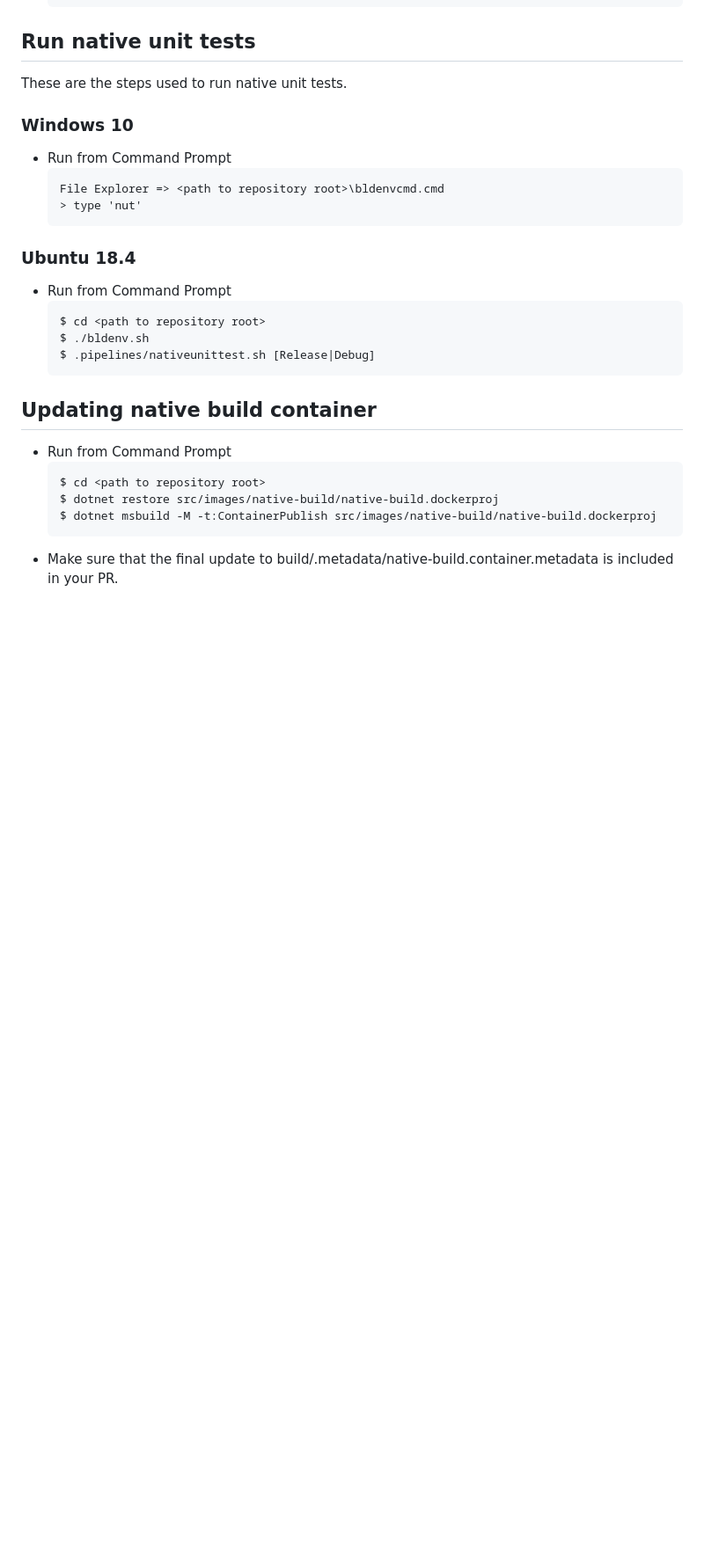
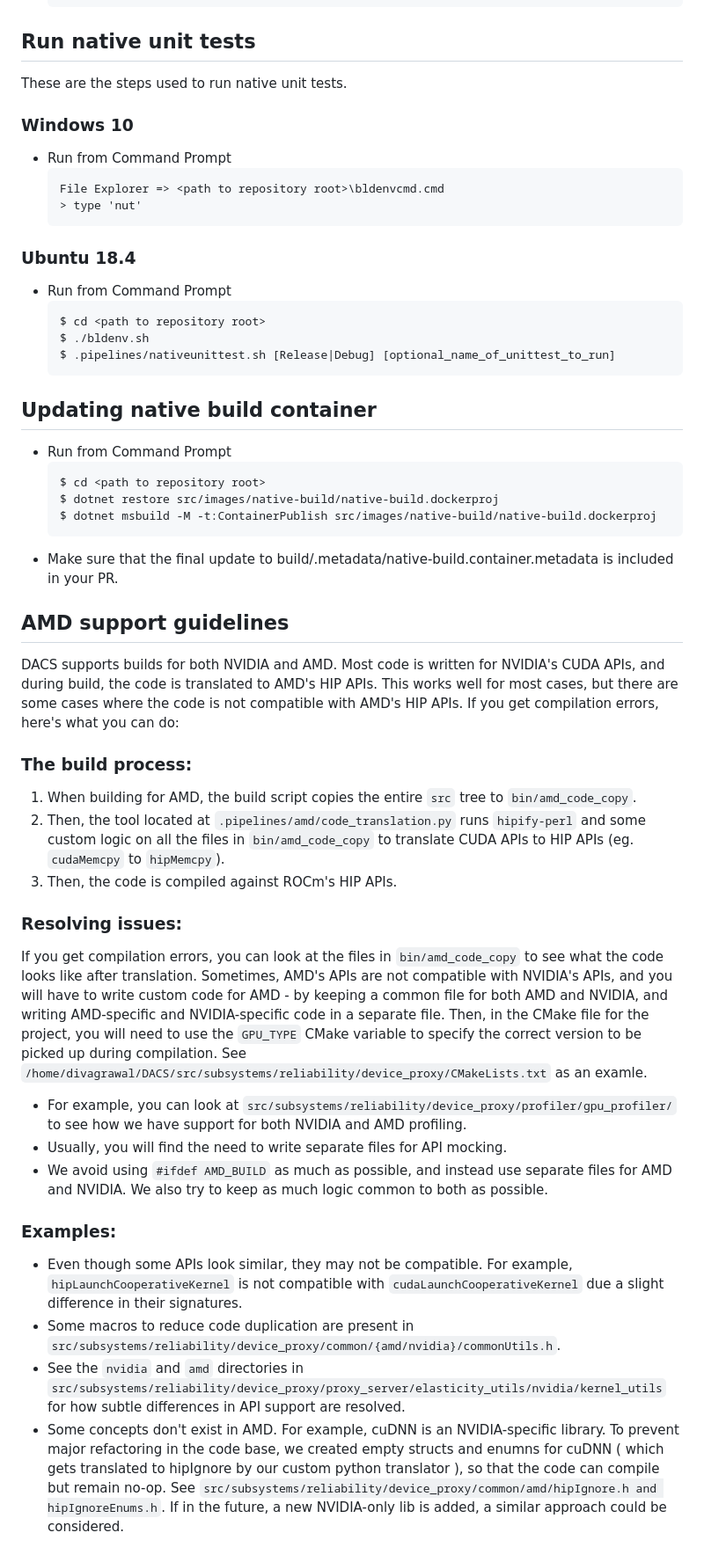
Before and after one commit to Azure/dacs, a Markdown page: README.md, the part around the change printed below. Shown: that part at 88% size. Drawn GitHub-style; blank space fills up the shorter version.

Commit message:
Update README.md with AMD compilation guide.
- Add details about AMD compilation.
- Remove outdated setup instructions, and point to the Wiki.

````diff
--- a/README.md
+++ b/README.md
@@ -149,7 +150,7 @@ These are the steps used to run native unit tests.
     ```
    $ cd <path to repository root>
    $ ./bldenv.sh
-   $ .pipelines/nativeunittest.sh [Release|Debug]
+   $ .pipelines/nativeunittest.sh [Release|Debug] [optional_name_of_unittest_to_run]
    ```
 
 ## Updating native build container
@@ -161,3 +162,42 @@ These are the steps used to run native unit tests.
    $ dotnet msbuild -M -t:ContainerPublish src/images/native-build/native-build.dockerproj
    ```
 - Make sure that the final update to build/.metadata/native-build.container.metadata is included in your PR.
+
+
+## AMD support guidelines
+
+DACS supports builds for both NVIDIA and AMD. Most code is written for NVIDIA's CUDA APIs,
+and during build, the code is translated to AMD's HIP APIs.
+This works well for most cases, but there are some cases where the code is not compatible with AMD's HIP APIs.
+If you get compilation errors, here's what you can do:
+
+### The build process:
+
+1. When building for AMD, the build script copies the entire `src` tree to `bin/amd_code_copy`.
+1. Then, the tool located at `.pipelines/amd/code_translation.py` runs `hipify-perl`
+   and some custom logic on all the files in `bin/amd_code_copy` to translate CUDA APIs to HIP APIs (eg. `cudaMemcpy` to `hipMemcpy`).
+1. Then, the code is compiled against ROCm's HIP APIs.
+
+### Resolving issues:
+
+If you get compilation errors, you can look at the files in `bin/amd_code_copy` to see what the code looks like after translation.
+Sometimes, AMD's APIs are not compatible with NVIDIA's APIs, and you will have to write custom code for AMD - by keeping a common
+file for both AMD and NVIDIA, and writing AMD-specific and NVIDIA-specific code in a separate file. Then, in the CMake file for the project,
+you will need to use the `GPU_TYPE` CMake variable to specify the correct version to be picked up during compilation. See `/home/divagrawal/DACS/src/subsystems/reliability/device_proxy/CMakeLists.txt` as an examle.
+
+- For example, you can look at `src/subsystems/reliability/device_proxy/profiler/gpu_profiler/` to see how we have support for both NVIDIA
+  and AMD profiling.
+- Usually, you will find the need to write separate files for API mocking.
+- We avoid using `#ifdef AMD_BUILD` as much as possible, and instead use separate files for AMD and NVIDIA.
+  We also try to keep as much logic common to both as possible.
+
+### Examples:
+
+- Even though some APIs look similar, they may not be compatible. For example, `hipLaunchCooperativeKernel` is not compatible with
+  `cudaLaunchCooperativeKernel` due a slight difference in their signatures.
+- Some macros to reduce code duplication are present in `src/subsystems/reliability/device_proxy/common/{amd/nvidia}/commonUtils.h`.
+- See the `nvidia` and `amd` directories in `src/subsystems/reliability/device_proxy/proxy_server/elasticity_utils/nvidia/kernel_utils` for
+  how subtle differences in API support are resolved.
+- Some concepts don't exist in AMD. For example, cuDNN is an NVIDIA-specific library. To prevent major refactoring in the code base, we created empty structs and enumns for
+  cuDNN ( which gets translated to hipIgnore by our custom python translator ), so that the code can compile but remain no-op.
+  See `src/subsystems/reliability/device_proxy/common/amd/hipIgnore.h and hipIgnoreEnums.h`. If in the future, a new NVIDIA-only lib is added, a similar approach could be considered.
````
Also changed, not shown: other parts of README.md (+2 -1 lines).
